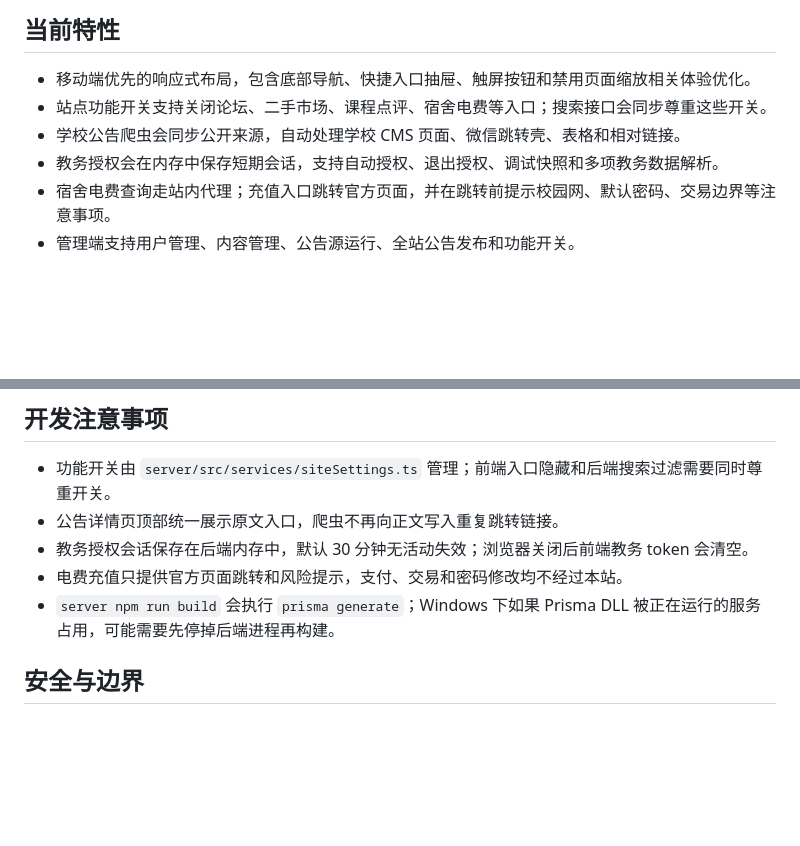
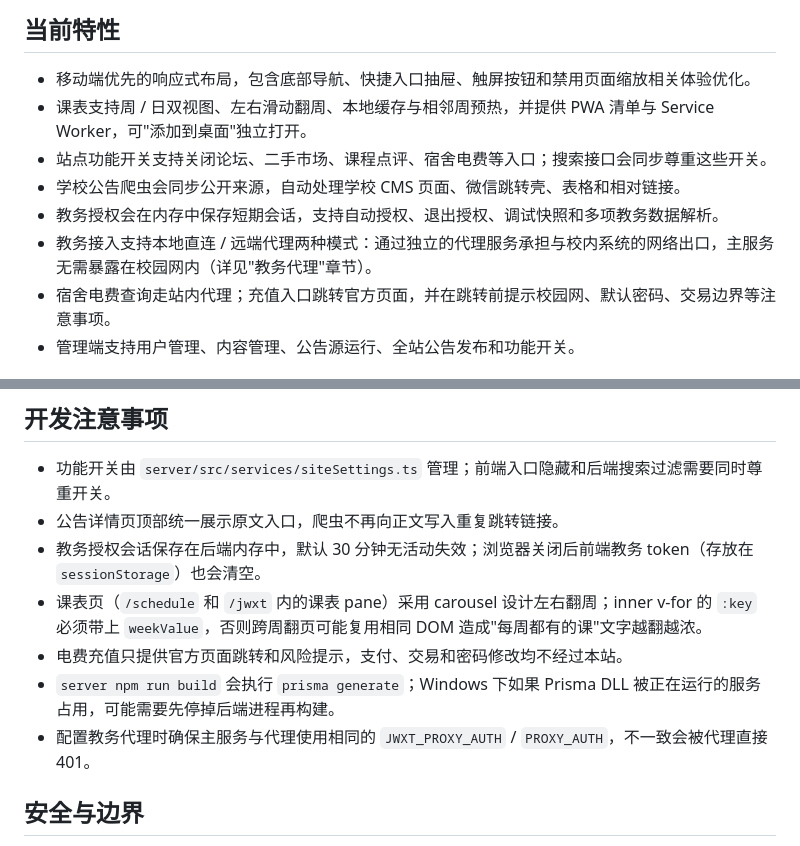
Before and after one commit to sx120609/CPU-web, a Markdown page: README.md, 2 parts joined by grey strips. Rendered like a GitHub page; blank space fills up the shorter version.

```diff
--- a/README.md
+++ b/README.md
@@ -24,9 +24,11 @@
 ## 当前特性
 
 - 移动端优先的响应式布局，包含底部导航、快捷入口抽屉、触屏按钮和禁用页面缩放相关体验优化。
+- 课表支持周 / 日双视图、左右滑动翻周、本地缓存与相邻周预热，并提供 PWA 清单与 Service Worker，可"添加到桌面"独立打开。
 - 站点功能开关支持关闭论坛、二手市场、课程点评、宿舍电费等入口；搜索接口会同步尊重这些开关。
 - 学校公告爬虫会同步公开来源，自动处理学校 CMS 页面、微信跳转壳、表格和相对链接。
 - 教务授权会在内存中保存短期会话，支持自动授权、退出授权、调试快照和多项教务数据解析。
+- 教务接入支持本地直连 / 远端代理两种模式：通过独立的代理服务承担与校内系统的网络出口，主服务无需暴露在校园网内（详见"教务代理"章节）。
 - 宿舍电费查询走站内代理；充值入口跳转官方页面，并在跳转前提示校园网、默认密码、交易边界等注意事项。
 - 管理端支持用户管理、内容管理、公告源运行、全站公告发布和功能开关。
 
@@ -197,9 +249,11 @@ gradle :app:assembleRelease -PappUrl=https://cpu.lizmt.cn/schedule
 
 - 功能开关由 `server/src/services/siteSettings.ts` 管理；前端入口隐藏和后端搜索过滤需要同时尊重开关。
 - 公告详情页顶部统一展示原文入口，爬虫不再向正文写入重复跳转链接。
-- 教务授权会话保存在后端内存中，默认 30 分钟无活动失效；浏览器关闭后前端教务 token 会清空。
+- 教务授权会话保存在后端内存中，默认 30 分钟无活动失效；浏览器关闭后前端教务 token（存放在 `sessionStorage`）也会清空。
+- 课表页（`/schedule` 和 `/jwxt` 内的课表 pane）采用 carousel 设计左右翻周；inner v-for 的 `:key` 必须带上 `weekValue`，否则跨周翻页可能复用相同 DOM 造成"每周都有的课"文字越翻越浓。
 - 电费充值只提供官方页面跳转和风险提示，支付、交易和密码修改均不经过本站。
 - `server npm run build` 会执行 `prisma generate`；Windows 下如果 Prisma DLL 被正在运行的服务占用，可能需要先停掉后端进程再构建。
+- 配置教务代理时确保主服务与代理使用相同的 `JWXT_PROXY_AUTH` / `PROXY_AUTH`，不一致会被代理直接 401。
 
 ## 安全与边界
 
```
Also changed, not shown: other parts of README.md (+59 -9 lines).
